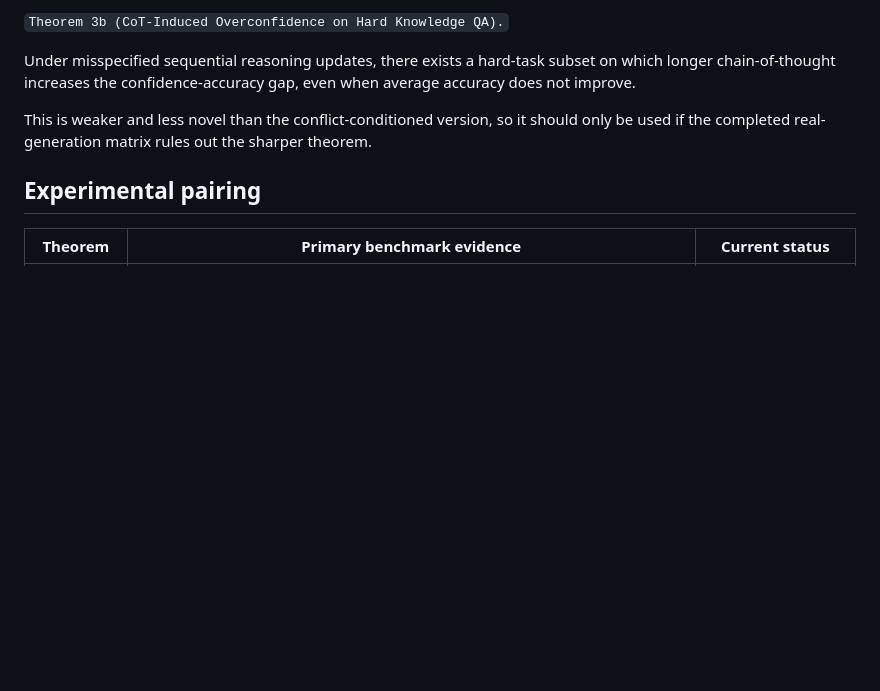
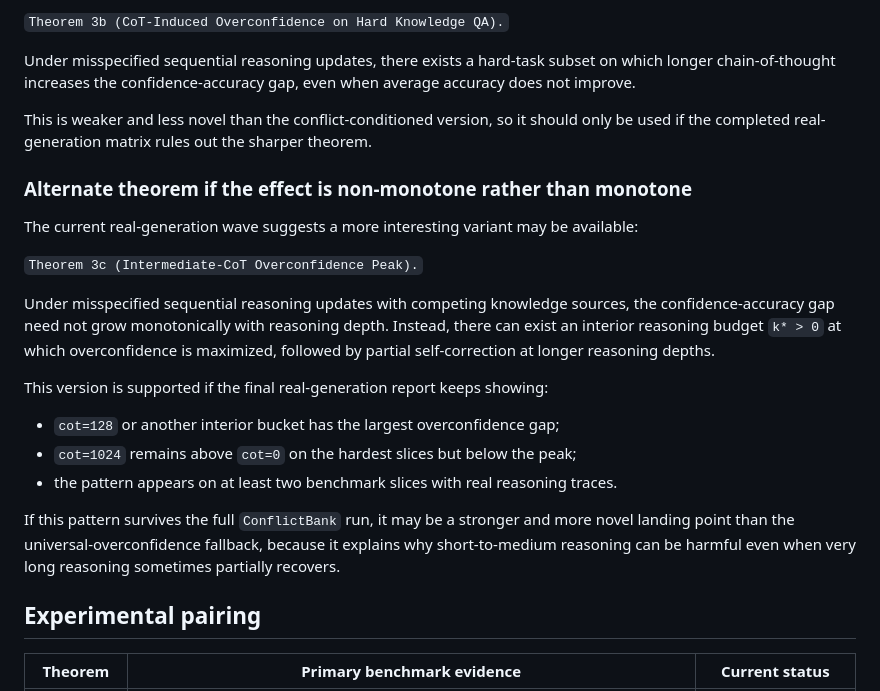
Before and after one commit to Ary300/Sequential-Falsification, a Markdown page: docs/KNOWLEDGE_ARBITRATION_THEOREM_SKETCHES.md, the part around the change. Drawn GitHub-style; blank space fills up the shorter version.

```diff
--- a/docs/KNOWLEDGE_ARBITRATION_THEOREM_SKETCHES.md
+++ b/docs/KNOWLEDGE_ARBITRATION_THEOREM_SKETCHES.md
@@ -233,6 +233,31 @@ This is weaker and less novel than the conflict-conditioned version, so it
 should only be used if the completed real-generation matrix rules out the
 sharper theorem.
 
+### Alternate theorem if the effect is non-monotone rather than monotone
+
+The current real-generation wave suggests a more interesting variant may be
+available:
+
+`Theorem 3c (Intermediate-CoT Overconfidence Peak).`
+
+Under misspecified sequential reasoning updates with competing knowledge
+sources, the confidence-accuracy gap need not grow monotonically with reasoning
+depth. Instead, there can exist an interior reasoning budget `k* > 0` at which
+overconfidence is maximized, followed by partial self-correction at longer
+reasoning depths.
+
+This version is supported if the final real-generation report keeps showing:
+
+- `cot=128` or another interior bucket has the largest overconfidence gap;
+- `cot=1024` remains above `cot=0` on the hardest slices but below the peak;
+- the pattern appears on at least two benchmark slices with real reasoning
+  traces.
+
+If this pattern survives the full `ConflictBank` run, it may be a stronger and
+more novel landing point than the universal-overconfidence fallback, because it
+explains why short-to-medium reasoning can be harmful even when very long
+reasoning sometimes partially recovers.
+
 ## Experimental pairing
 
 | Theorem | Primary benchmark evidence | Current status |
```
